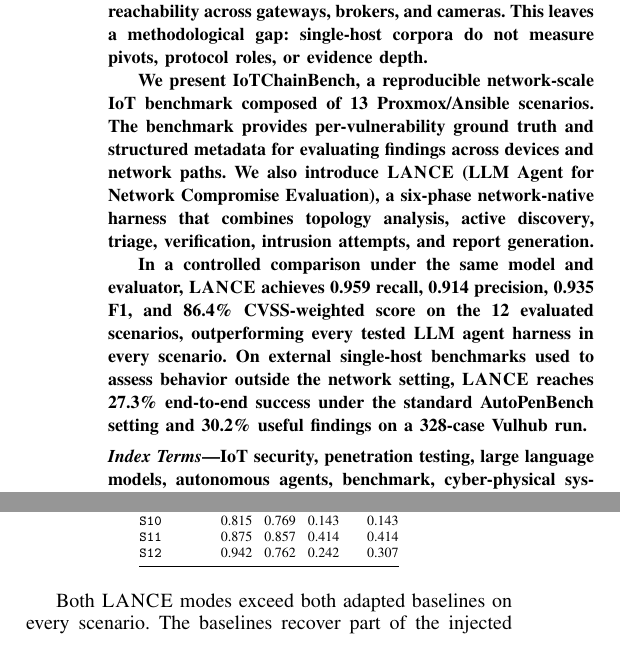
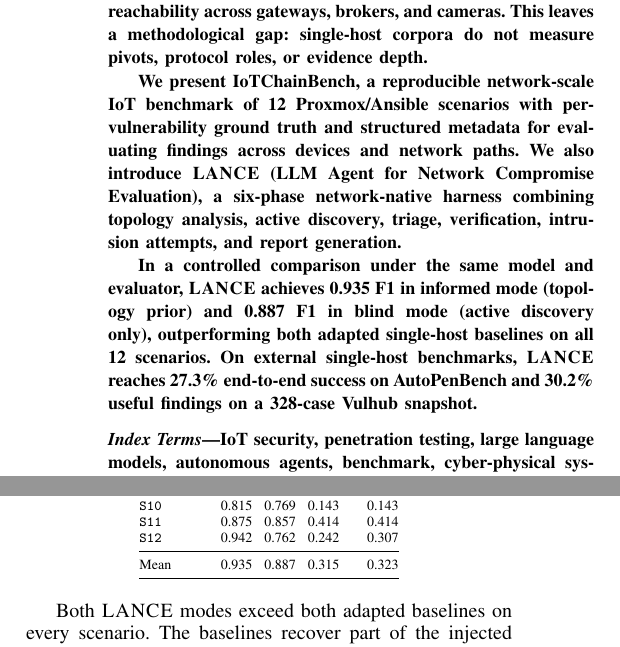
Before and after one commit to Tanguyvans/LANCE, a LaTeX paper (paper/paper_full.tex): two parts of the columns of pages 1 and 5 of 8, joined at a grey line, cut so that both start at the same text. Compiled offline with pdfLaTeX; a missing font is replaced by an installed copy or a similar font; a LaTeX package or settings file that is missing is left out.

Commit message:
Update abstract (12 scenarios, informed/blind F1); add Mean row to Table 4
Co-Authored-By: Claude Sonnet 4.6 <noreply@anthropic.com>

```diff
--- a/paper/paper_full.tex
+++ b/paper/paper_full.tex
@@ -67,21 +67,20 @@
 cameras. This leaves a methodological gap: single-host corpora do not
 measure pivots, protocol roles, or evidence depth.
 
-We present \systemname{}, a reproducible network-scale IoT benchmark composed
-of 13 Proxmox/Ansible scenarios. The benchmark provides per-vulnerability ground truth and
-structured metadata for evaluating findings across devices and network paths.
+We present \systemname{}, a reproducible network-scale IoT benchmark of 12
+Proxmox/Ansible scenarios with per-vulnerability ground truth and structured
+metadata for evaluating findings across devices and network paths.
 We also introduce \harnessname{} (LLM Agent for Network Compromise
-Evaluation), a six-phase network-native harness that combines topology
+Evaluation), a six-phase network-native harness combining topology
 analysis, active discovery, triage, verification, intrusion attempts, and
 report generation.
 
 In a controlled comparison under the same model and evaluator,
-\harnessname{} achieves 0.959 recall, 0.914 precision, 0.935 F1, and 86.4\%
-CVSS-weighted score on the 12 evaluated scenarios, outperforming every tested
-LLM agent harness in every scenario. On external single-host benchmarks used
-to assess behavior outside the network setting, \harnessname{} reaches 27.3\%
-end-to-end success under the standard AutoPenBench setting and 30.2\% useful
-findings on a 328-case Vulhub run.
+\harnessname{} achieves 0.935 F1 in informed mode (topology prior) and
+0.887 F1 in blind mode (active discovery only), outperforming both adapted
+single-host baselines on all 12 scenarios. On external single-host benchmarks,
+\harnessname{} reaches 27.3\% end-to-end success on AutoPenBench and
+30.2\% useful findings on a 328-case Vulhub snapshot.
 \end{abstract}
 
 \begin{IEEEkeywords}
@@ -540,6 +539,8 @@
 \texttt{S10} & 0.815 & 0.769 & 0.143 & 0.143 \\
 \texttt{S11} & 0.875 & 0.857 & 0.414 & 0.414 \\
 \texttt{S12} & 0.942 & 0.762 & 0.242 & 0.307 \\
+\midrule
+Mean         & 0.935 & 0.887 & 0.315 & 0.323 \\
 \bottomrule
 \end{tabular}
 \end{table}
```
